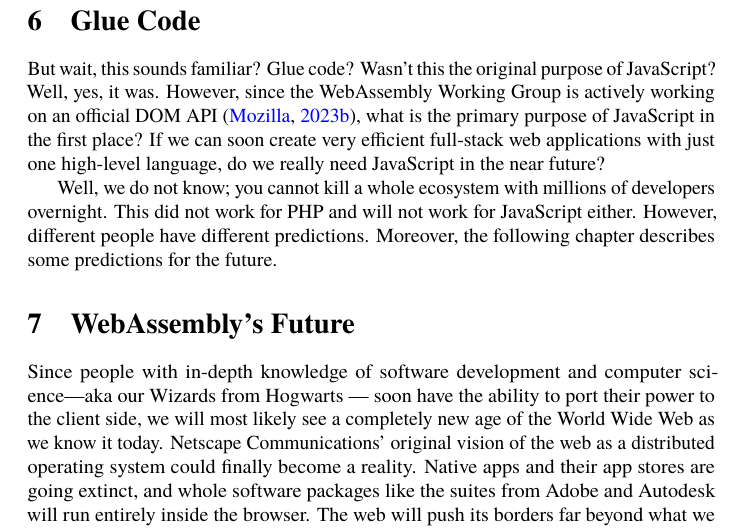
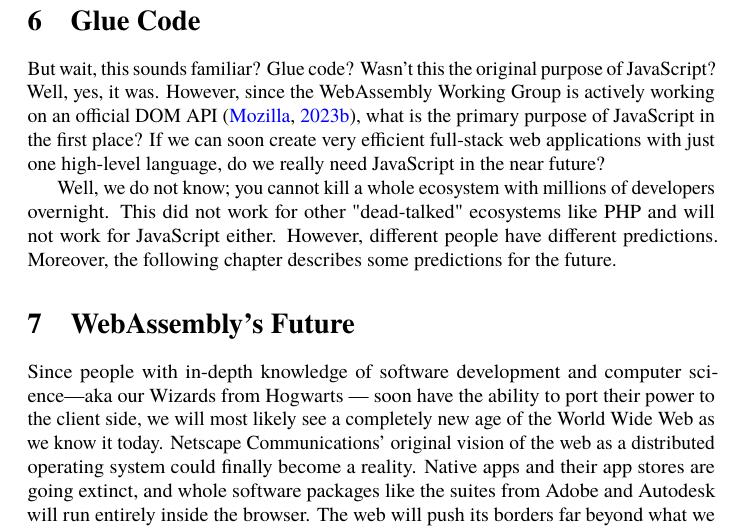
Before and after one commit to danburonline/public-writings, a LaTeX paper (03_essays/2020/01_essay/essay.tex): part of page 12 of 14, cut so that both start at the same text. Compiled offline with pdfLaTeX.

Commit message:
Last text change in essay 10

```diff
--- a/03_essays/2020/01_essay/essay.tex
+++ b/03_essays/2020/01_essay/essay.tex
@@ -221,7 +221,7 @@
 
   But wait, this sounds familiar? Glue code? Wasn’t this the original purpose of JavaScript? Well, yes, it was. However, since the WebAssembly Working Group is actively working on an official DOM API \citep{mozilla_webassemblymodule_2023}, what is the primary purpose of JavaScript in the first place? If we can soon create very efficient full-stack web applications with just one high-level language, do we really need JavaScript in the near future?
 
-  Well, we do not know; you cannot kill a whole ecosystem with millions of developers overnight. This did not work for PHP and will not work for JavaScript either. However, different people have different predictions. Moreover, the following chapter describes some predictions for the future.
+  Well, we do not know; you cannot kill a whole ecosystem with millions of developers overnight. This did not work for other "dead-talked" ecosystems like PHP and will not work for JavaScript either. However, different people have different predictions. Moreover, the following chapter describes some predictions for the future.
 
   \section{WebAssembly's Future}
   \label{sec:webassembly-future}
```
Also changed, not shown: 03_essays/2020/01_essay/essay.pdf.
